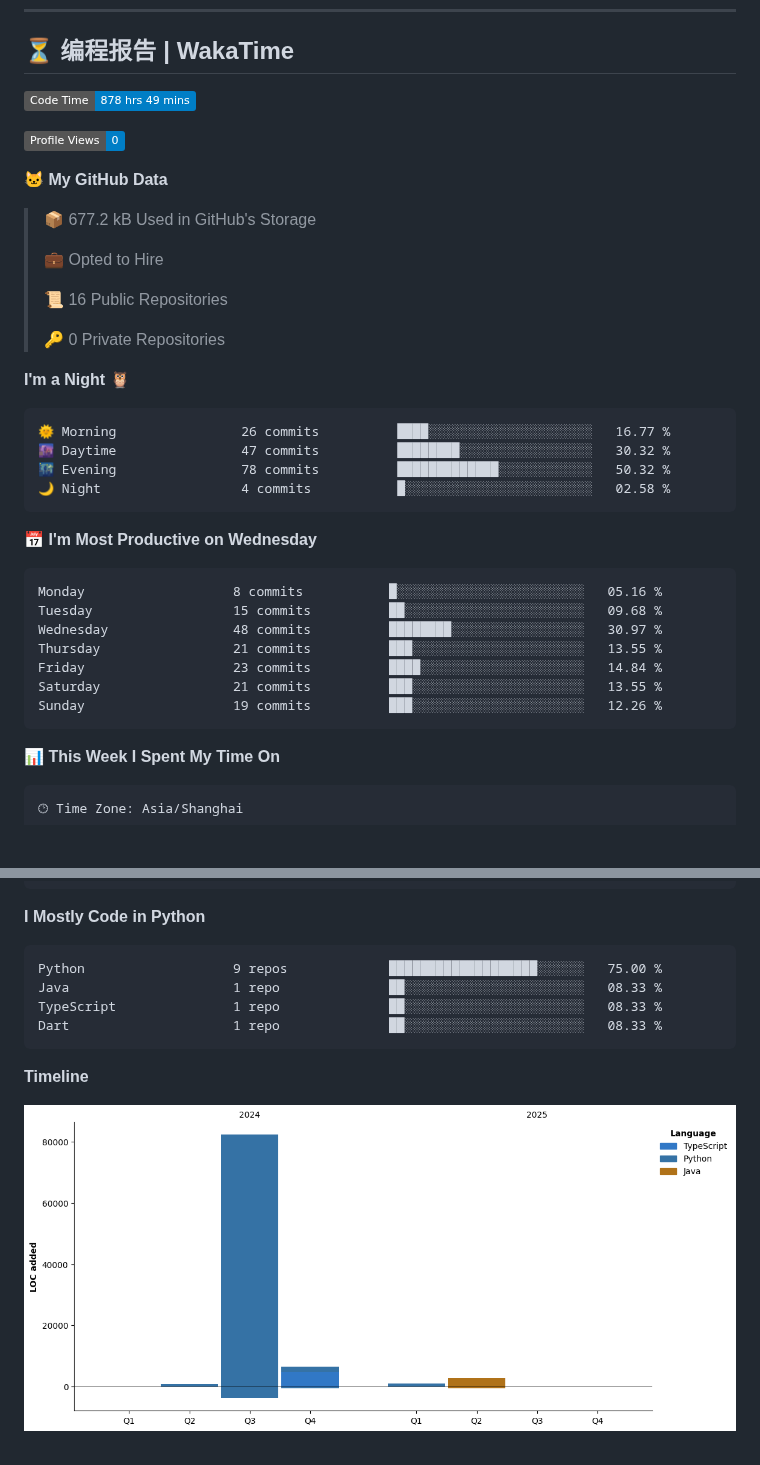
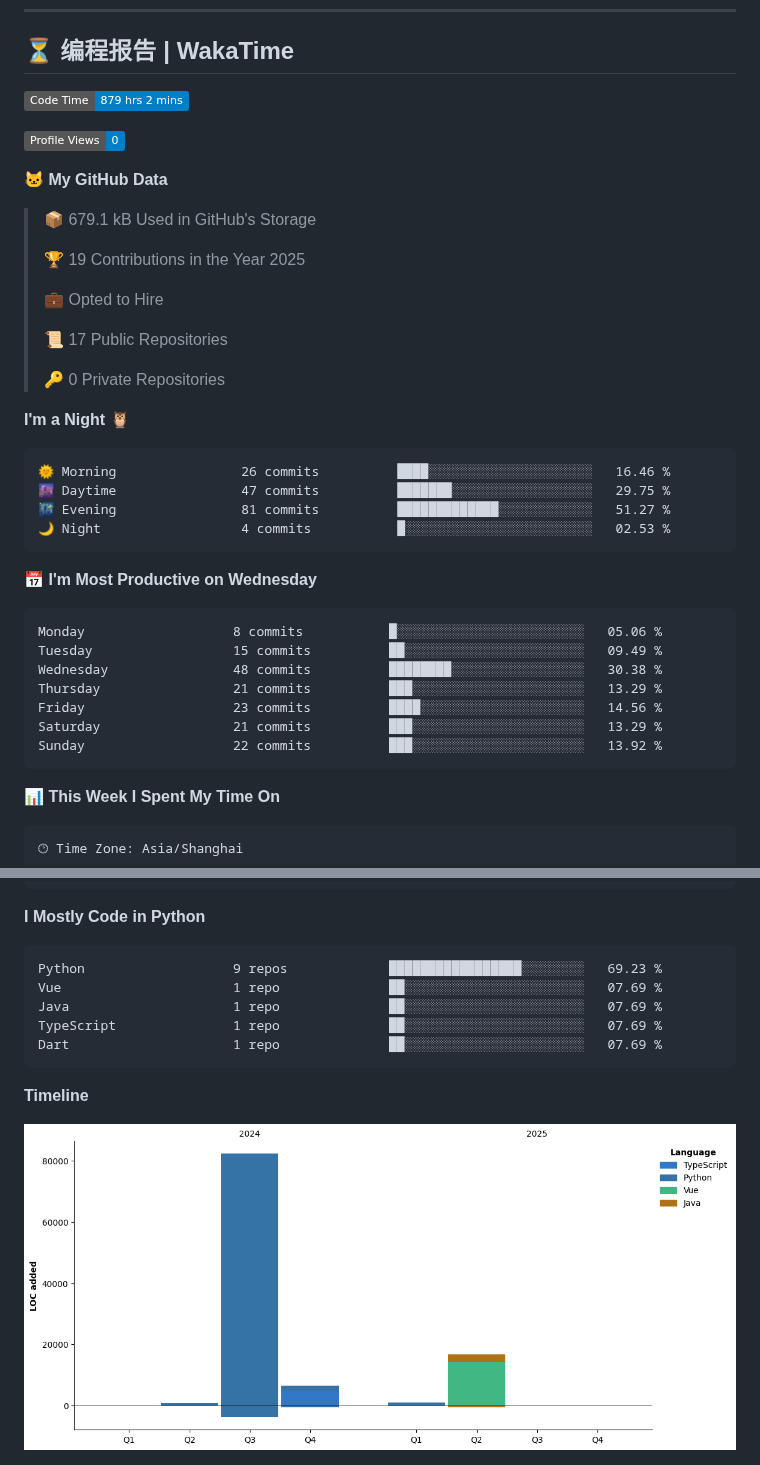
Before and after one commit to CloudSwordSage/CloudSwordSage, a Markdown page: README.md, 2 parts joined by grey strips. Rendered like a GitHub page; pictures changed too: assets/bar_graph.png; badges without logos; blank space fills up the shorter version.

Commit message:
Updated with Dev Metrics

````diff
--- a/README.md
+++ b/README.md
@@ -67,38 +67,40 @@
 ## ⏳ 编程报告 | WakaTime
 
 <!--START_SECTION:waka-->
-![Code Time](http://img.shields.io/badge/Code%20Time-878%20hrs%2049%20mins-blue)
+![Code Time](http://img.shields.io/badge/Code%20Time-879%20hrs%202%20mins-blue)
 
 ![Profile Views](http://img.shields.io/badge/Profile%20Views-0-blue)
 
 **🐱 My GitHub Data**
 
-> 📦 677.2 kB Used in GitHub's Storage
+> 📦 679.1 kB Used in GitHub's Storage
+ >
+> 🏆 19 Contributions in the Year 2025
  >
 > 💼 Opted to Hire
  >
-> 📜 16 Public Repositories
+> 📜 17 Public Repositories
  >
 > 🔑 0 Private Repositories
  >
 **I'm a Night 🦉**
 
 ```text
-🌞 Morning                26 commits          ████░░░░░░░░░░░░░░░░░░░░░   16.77 %
-🌆 Daytime                47 commits          ████████░░░░░░░░░░░░░░░░░   30.32 %
-🌃 Evening                78 commits          █████████████░░░░░░░░░░░░   50.32 %
-🌙 Night                  4 commits           █░░░░░░░░░░░░░░░░░░░░░░░░   02.58 %
+🌞 Morning                26 commits          ████░░░░░░░░░░░░░░░░░░░░░   16.46 %
+🌆 Daytime                47 commits          ███████░░░░░░░░░░░░░░░░░░   29.75 %
+🌃 Evening                81 commits          █████████████░░░░░░░░░░░░   51.27 %
+🌙 Night                  4 commits           █░░░░░░░░░░░░░░░░░░░░░░░░   02.53 %
 ```
 📅 **I'm Most Productive on Wednesday**
 
 ```text
-Monday                   8 commits           █░░░░░░░░░░░░░░░░░░░░░░░░   05.16 %
-Tuesday                  15 commits          ██░░░░░░░░░░░░░░░░░░░░░░░   09.68 %
-Wednesday                48 commits          ████████░░░░░░░░░░░░░░░░░   30.97 %
-Thursday                 21 commits          ███░░░░░░░░░░░░░░░░░░░░░░   13.55 %
-Friday                   23 commits          ████░░░░░░░░░░░░░░░░░░░░░   14.84 %
-Saturday                 21 commits          ███░░░░░░░░░░░░░░░░░░░░░░   13.55 %
-Sunday                   19 commits          ███░░░░░░░░░░░░░░░░░░░░░░   12.26 %
+Monday                   8 commits           █░░░░░░░░░░░░░░░░░░░░░░░░   05.06 %
+Tuesday                  15 commits          ██░░░░░░░░░░░░░░░░░░░░░░░   09.49 %
+Wednesday                48 commits          ████████░░░░░░░░░░░░░░░░░   30.38 %
+Thursday                 21 commits          ███░░░░░░░░░░░░░░░░░░░░░░   13.29 %
+Friday                   23 commits          ████░░░░░░░░░░░░░░░░░░░░░   14.56 %
+Saturday                 21 commits          ███░░░░░░░░░░░░░░░░░░░░░░   13.29 %
+Sunday                   22 commits          ███░░░░░░░░░░░░░░░░░░░░░░   13.92 %
 ```
 
 
@@ -132,10 +134,11 @@ Windows                  23 hrs 33 mins      ███████████
 **I Mostly Code in Python**
 
 ```text
-Python                   9 repos             ███████████████████░░░░░░   75.00 %
-Java                     1 repo              ██░░░░░░░░░░░░░░░░░░░░░░░   08.33 %
-TypeScript               1 repo              ██░░░░░░░░░░░░░░░░░░░░░░░   08.33 %
-Dart                     1 repo              ██░░░░░░░░░░░░░░░░░░░░░░░   08.33 %
+Python                   9 repos             █████████████████░░░░░░░░   69.23 %
+Vue                      1 repo              ██░░░░░░░░░░░░░░░░░░░░░░░   07.69 %
+Java                     1 repo              ██░░░░░░░░░░░░░░░░░░░░░░░   07.69 %
+TypeScript               1 repo              ██░░░░░░░░░░░░░░░░░░░░░░░   07.69 %
+Dart                     1 repo              ██░░░░░░░░░░░░░░░░░░░░░░░   07.69 %
 ```
 
 
````
Also changed, not shown: other parts of README.md (+1 -1 lines).
